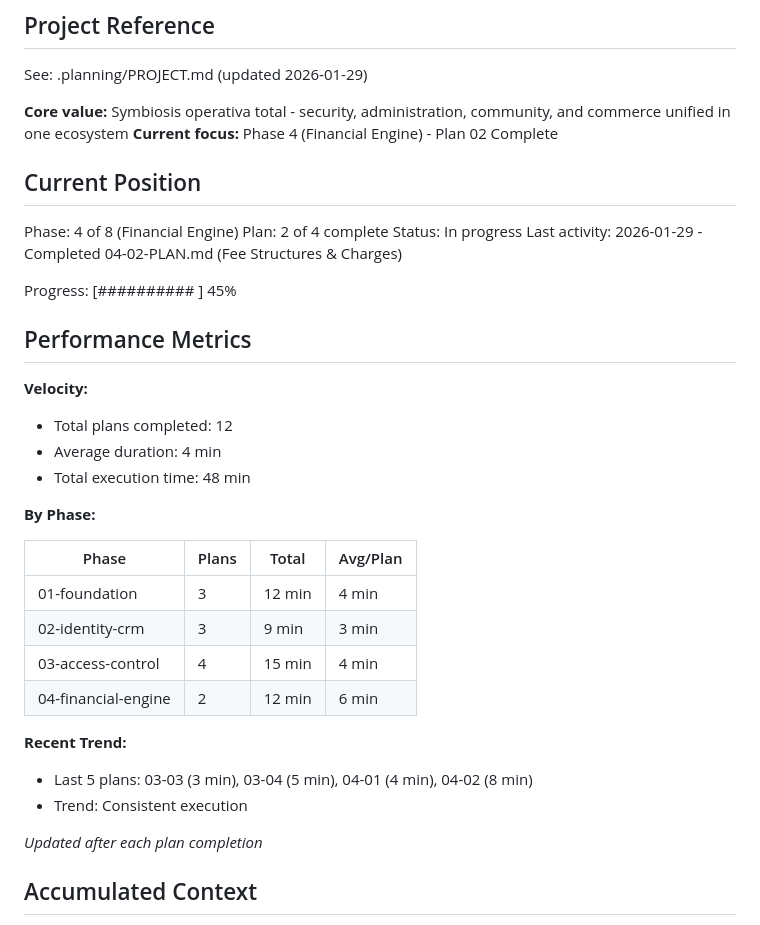
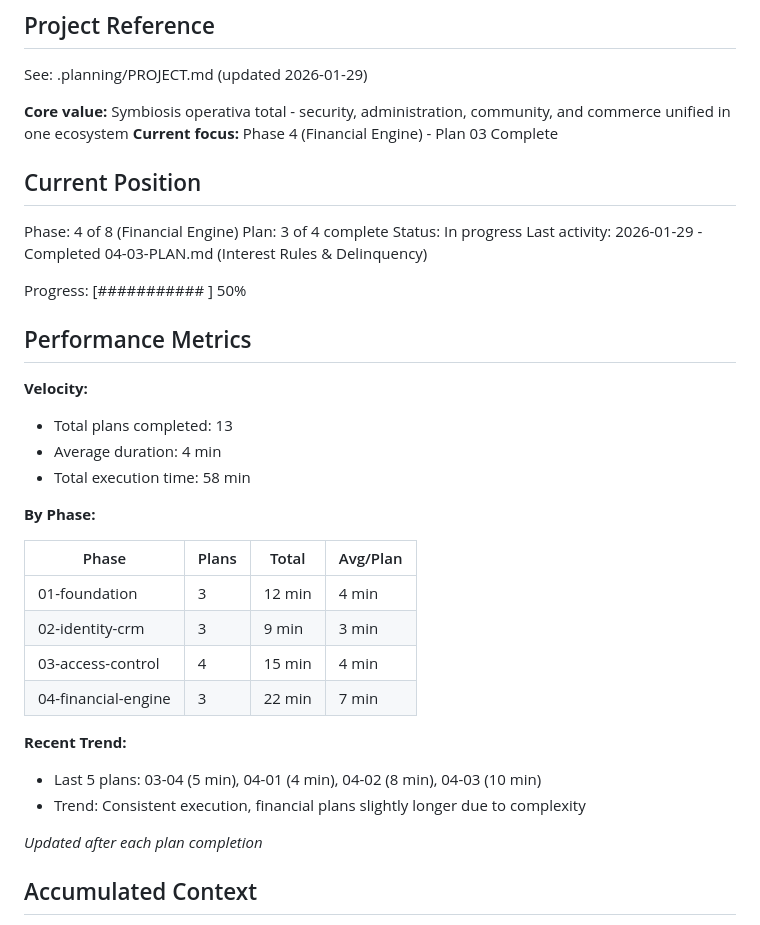
Before and after one commit to LoGebo/colony, a Markdown page: .planning/STATE.md, the part around one of its changes. Rendered like a GitHub page.

```diff
--- a/.planning/STATE.md
+++ b/.planning/STATE.md
@@ -5,23 +5,23 @@
 See: .planning/PROJECT.md (updated 2026-01-29)
 
 **Core value:** Symbiosis operativa total - security, administration, community, and commerce unified in one ecosystem
-**Current focus:** Phase 4 (Financial Engine) - Plan 02 Complete
+**Current focus:** Phase 4 (Financial Engine) - Plan 03 Complete
 
 ## Current Position
 
 Phase: 4 of 8 (Financial Engine)
-Plan: 2 of 4 complete
+Plan: 3 of 4 complete
 Status: In progress
-Last activity: 2026-01-29 - Completed 04-02-PLAN.md (Fee Structures & Charges)
+Last activity: 2026-01-29 - Completed 04-03-PLAN.md (Interest Rules & Delinquency)
 
-Progress: [##########          ] 45%
+Progress: [###########         ] 50%
 
 ## Performance Metrics
 
 **Velocity:**
-- Total plans completed: 12
+- Total plans completed: 13
 - Average duration: 4 min
-- Total execution time: 48 min
+- Total execution time: 58 min
 
 **By Phase:**
 
@@ -30,11 +30,11 @@ Progress: [##########          ] 45%
 | 01-foundation | 3 | 12 min | 4 min |
 | 02-identity-crm | 3 | 9 min | 3 min |
 | 03-access-control | 4 | 15 min | 4 min |
-| 04-financial-engine | 2 | 12 min | 6 min |
+| 04-financial-engine | 3 | 22 min | 7 min |
 
 **Recent Trend:**
-- Last 5 plans: 03-03 (3 min), 03-04 (5 min), 04-01 (4 min), 04-02 (8 min)
-- Trend: Consistent execution
+- Last 5 plans: 03-04 (5 min), 04-01 (4 min), 04-02 (8 min), 04-03 (10 min)
+- Trend: Consistent execution, financial plans slightly longer due to complexity
 
 *Updated after each plan completion*
 
```
Also changed, not shown: other parts of .planning/STATE.md (+20 -10 lines), 1 other file.
